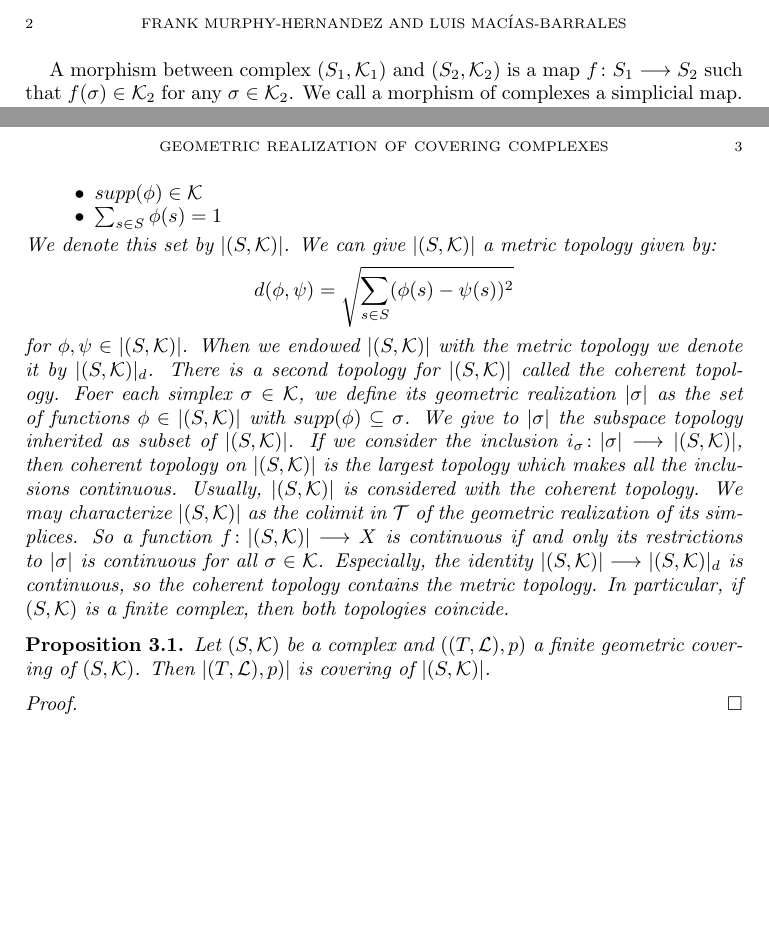
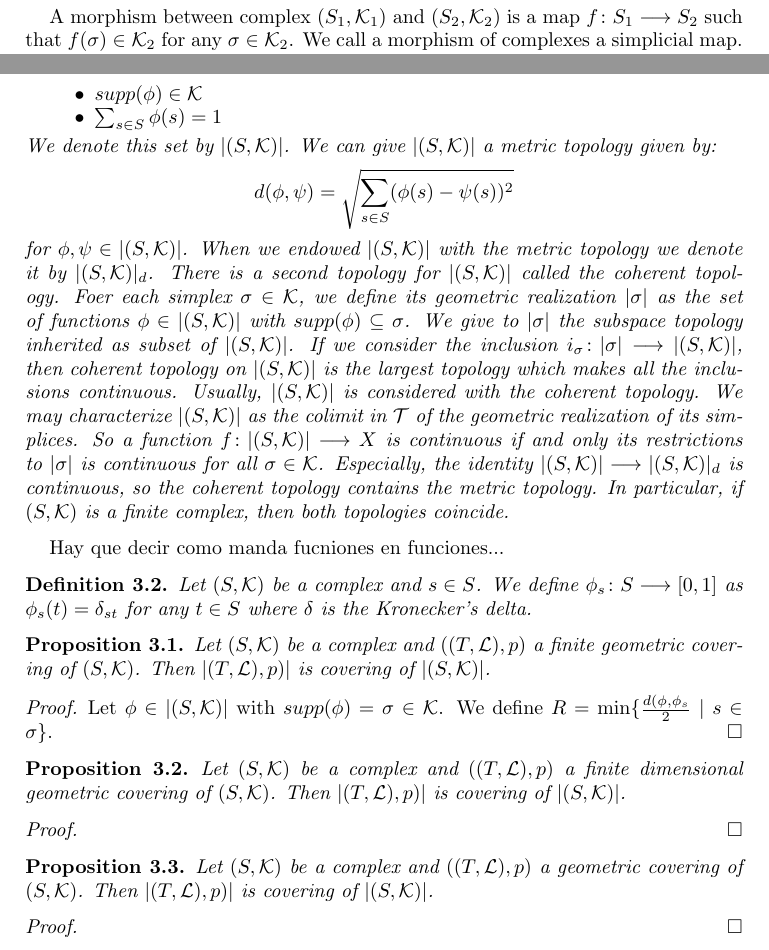
Before and after one commit to FMurphyHernandez/Simplical-Coverings, a LaTeX paper (Simplical Coverings.tex): two parts of pages 2 and 3 of 3 before the commit and two parts of pages 2 and 3 of 4 after it, joined at a grey line, cut at the place of the change, the shorter picture padded with empty space. Compiled offline with pdfLaTeX.

Commit message:
Update Simplical Coverings.tex

```diff
--- a/Simplical Coverings.tex
+++ b/Simplical Coverings.tex
@@ -145,10 +145,11 @@ d(\phi,\psi)=\sqrt{\sum_{s\in S}(\phi(s)-\psi(s))^{2}}
 for $\phi,\psi\in \vert (S,\mathcal{K})\vert$. When we endowed $\vert (S,\mathcal{K})\vert$ with the metric topology we denote it by $\vert (S,\mathcal{K})\vert_d$. There is a second topology for $\vert (S,\mathcal{K})\vert$ called the coherent topology. Foer each simplex $\sigma\in\mathcal{K}$, we define its geometric realization $\vert\sigma\vert$ as the set of functions $\phi\in \vert (S,\mathcal{K})\vert$ with $supp(\phi)\subseteq \sigma$. We give to $\vert \sigma\vert$ the subspace topology inherited as subset of $\vert (S,\mathcal{K})\vert$. If we consider the inclusion $i_\sigma\colon\vert\sigma\vert\longrightarrow \vert (S,\mathcal{K})\vert$, then coherent topology on $\vert (S,\mathcal{K})\vert$ is the largest topology which makes all the inclusions continuous. Usually, $\vert (S,\mathcal{K})\vert$ is considered with the coherent topology. We may characterize $\vert (S,\mathcal{K})\vert$ as the colimit  in $\mathcal{T}$ of the geometric realization of its simplices. So a function $f\colon\vert (S,\mathcal{K})\vert\longrightarrow X$ is continuous if and only its restrictions to $\vert\sigma\vert$ is continuous for all $\sigma\in\mathcal{K}$. Especially, the identity $\vert (S,\mathcal{K})\vert\longrightarrow \vert (S,\mathcal{K})\vert_d$ is continuous, so the coherent topology contains the metric topology. In particular, if $(S,\mathcal{K})$ is a finite complex, then both topologies coincide.
 \end{definition}
 
+Hay que decir como manda fucniones en funciones...
 
-
-
-
+\begin{definition}
+Let $(S,\mathcal{K})$ be a complex and $s\in S$. We define $\phi_s\colon S\longrightarrow [0,1]$ as $\phi_s(t)=\delta_{st}$ for any $t\in S$ where $\delta$ is the Kronecker's delta.
+\end{definition}
 
 
 \begin{proposition}
@@ -156,8 +157,25 @@ Let $(S,\mathcal{K})$ be a complex and $((T,\mathcal{L}),p)$ a finite geometric
 \end{proposition}
 
 \begin{proof}
+Let $\phi\in \vert (S,\mathcal{K})\vert$ with $supp(\phi)=\sigma\in\mathcal{K}$. We define $R=\min\{\frac{d(\phi,\phi_s}{2}\mid s\in\sigma\}$.
+\end{proof}
+
+\begin{proposition}
+Let $(S,\mathcal{K})$ be a complex and $((T,\mathcal{L}),p)$ a finite dimensional geometric covering of $(S,\mathcal{K})$. Then $\vert (T,\mathcal{L}), p)\vert $ is covering of $\vert (S,\mathcal{K})\vert$.
+\end{proposition}
+
+\begin{proof}
 
 \end{proof}
+
+\begin{proposition}
+Let $(S,\mathcal{K})$ be a complex and $((T,\mathcal{L}),p)$ a geometric covering of $(S,\mathcal{K})$. Then $\vert (T,\mathcal{L}), p)\vert $ is covering of $\vert (S,\mathcal{K})\vert$.
+\end{proposition}
+
+\begin{proof}
+
+\end{proof}
+
 
 %%%%%%%%%%%%%%%%%%%%%%%%%%%%%%%%%%%%%%%%%%%%%%%%%%%%%%%%%%%%%%%%%%%%
 \section{Geometric Realization of the Universal Covering Complex}
```
